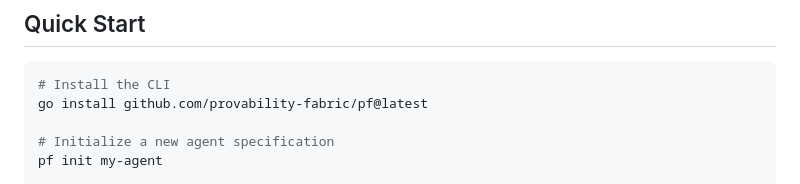
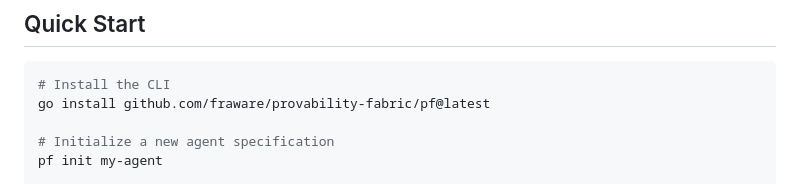
Before and after one commit to SentinelOps-CI/provability-fabric, a Markdown page: README.md, the part around the change. Rendered like a GitHub page.

Commit message:
Setup Edits

````diff
--- a/README.md
+++ b/README.md
@@ -14,7 +14,7 @@ An open-source framework that binds every AI agent container image to a machine-
 
 ```bash
 # Install the CLI
-go install github.com/provability-fabric/pf@latest
+go install github.com/fraware/provability-fabric/pf@latest
 
 # Initialize a new agent specification
 pf init my-agent
````
